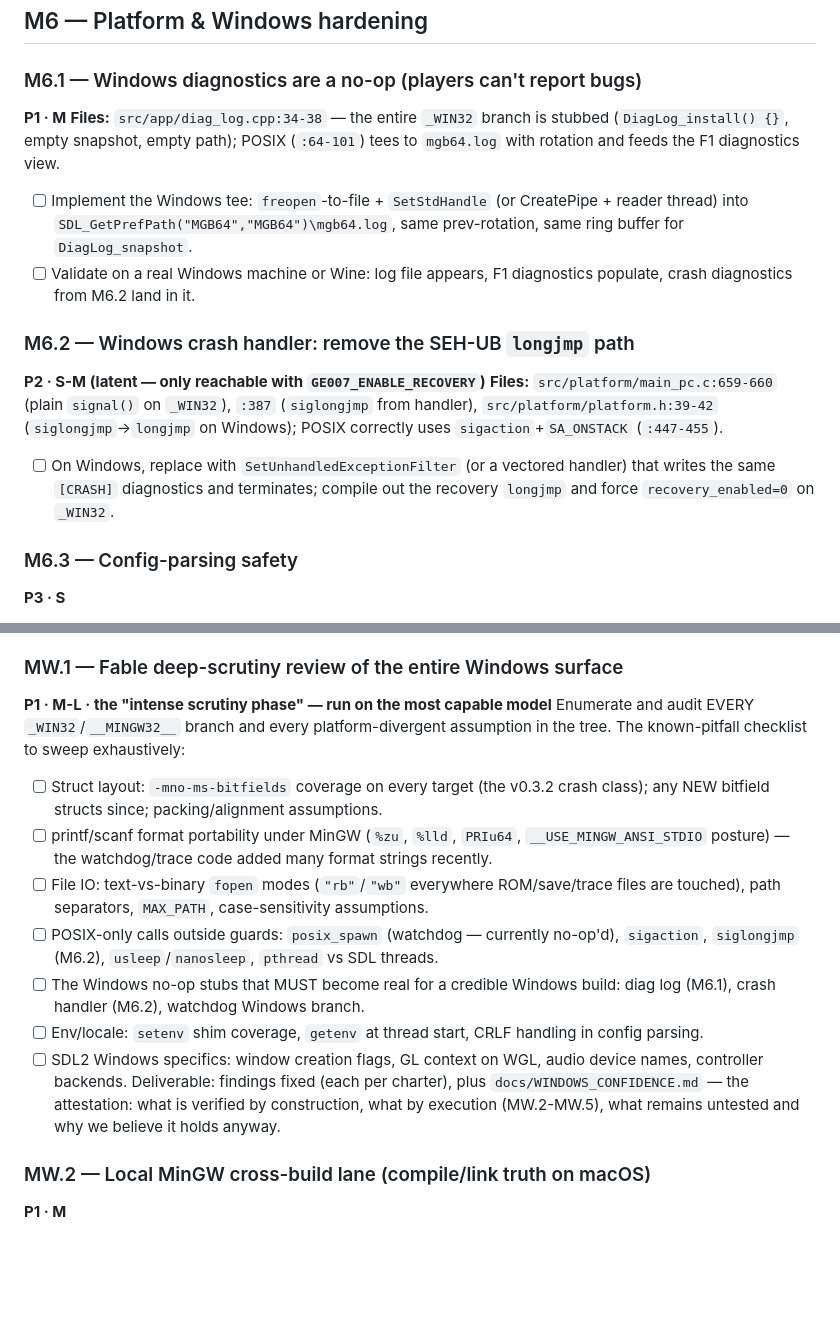
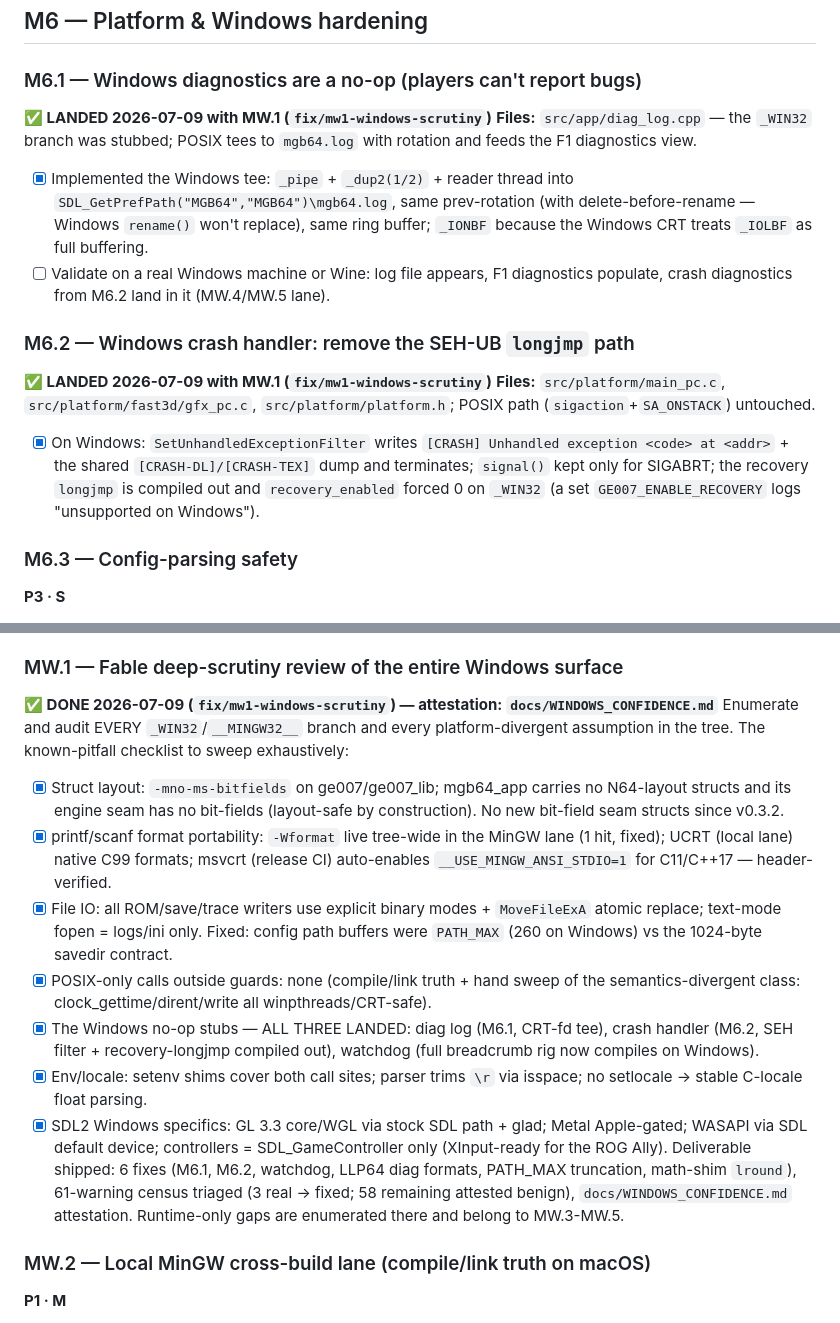
Before and after one commit to akratch/mgb64, a Markdown page: docs/BACKLOG_v0.4.0.md, 2 parts joined by grey strips. GitHub-like rendering; blank space fills up the shorter version.

```diff
--- a/docs/BACKLOG_v0.4.0.md
+++ b/docs/BACKLOG_v0.4.0.md
@@ -923,24 +923,25 @@ The "cheap instruments, Surface 2 worst" report was never converted to measured
 ## M6 — Platform & Windows hardening
 
 ### M6.1 — Windows diagnostics are a no-op (players can't report bugs)
-**P1 · M**
-**Files:** `src/app/diag_log.cpp:34-38` — the entire `_WIN32` branch is stubbed
-(`DiagLog_install() {}`, empty snapshot, empty path); POSIX (`:64-101`) tees to
+**✅ LANDED 2026-07-09 with MW.1 (`fix/mw1-windows-scrutiny`)**
+**Files:** `src/app/diag_log.cpp` — the `_WIN32` branch was stubbed; POSIX tees to
 `mgb64.log` with rotation and feeds the F1 diagnostics view.
-- [ ] Implement the Windows tee: `freopen`-to-file + `SetStdHandle` (or CreatePipe +
-      reader thread) into `SDL_GetPrefPath("MGB64","MGB64")\mgb64.log`, same
-      prev-rotation, same ring buffer for `DiagLog_snapshot`.
+- [x] Implemented the Windows tee: `_pipe` + `_dup2(1/2)` + reader thread into
+      `SDL_GetPrefPath("MGB64","MGB64")\mgb64.log`, same prev-rotation (with
+      delete-before-rename — Windows `rename()` won't replace), same ring buffer;
+      `_IONBF` because the Windows CRT treats `_IOLBF` as full buffering.
 - [ ] Validate on a real Windows machine or Wine: log file appears, F1 diagnostics
-      populate, crash diagnostics from M6.2 land in it.
+      populate, crash diagnostics from M6.2 land in it (MW.4/MW.5 lane).
 
 ### M6.2 — Windows crash handler: remove the SEH-UB `longjmp` path
-**P2 · S-M (latent — only reachable with `GE007_ENABLE_RECOVERY`)**
-**Files:** `src/platform/main_pc.c:659-660` (plain `signal()` on `_WIN32`), `:387`
-(`siglongjmp` from handler), `src/platform/platform.h:39-42` (`siglongjmp`→`longjmp` on
-Windows); POSIX correctly uses `sigaction`+`SA_ONSTACK` (`:447-455`).
-- [ ] On Windows, replace with `SetUnhandledExceptionFilter` (or a vectored handler) that
-      writes the same `[CRASH]` diagnostics and terminates; compile out the recovery
-      `longjmp` and force `recovery_enabled=0` on `_WIN32`.
+**✅ LANDED 2026-07-09 with MW.1 (`fix/mw1-windows-scrutiny`)**
+**Files:** `src/platform/main_pc.c`, `src/platform/fast3d/gfx_pc.c`,
+`src/platform/platform.h`; POSIX path (`sigaction`+`SA_ONSTACK`) untouched.
+- [x] On Windows: `SetUnhandledExceptionFilter` writes `[CRASH] Unhandled exception
+      <code> at <addr>` + the shared `[CRASH-DL]/[CRASH-TEX]` dump and terminates;
+      `signal()` kept only for SIGABRT; the recovery `longjmp` is compiled out and
+      `recovery_enabled` forced 0 on `_WIN32` (a set `GE007_ENABLE_RECOVERY` logs
+      "unsupported on Windows").
 
 ### M6.3 — Config-parsing safety
 **P3 · S**
@@ -987,27 +988,32 @@ a legitimacy requirement for the port, distinct from the per-batch validation wa
 since Docker is already proven here.
 
 ### MW.1 — Fable deep-scrutiny review of the entire Windows surface
-**P1 · M-L · the "intense scrutiny phase" — run on the most capable model**
+**✅ DONE 2026-07-09 (`fix/mw1-windows-scrutiny`) — attestation: `docs/WINDOWS_CONFIDENCE.md`**
 Enumerate and audit EVERY `_WIN32`/`__MINGW32__` branch and every platform-divergent
 assumption in the tree. The known-pitfall checklist to sweep exhaustively:
-- [ ] Struct layout: `-mno-ms-bitfields` coverage on every target (the v0.3.2 crash
-      class); any NEW bitfield structs since; packing/alignment assumptions.
-- [ ] printf/scanf format portability under MinGW (`%zu`, `%lld`, `PRIu64`,
-      `__USE_MINGW_ANSI_STDIO` posture) — the watchdog/trace code added many format
-      strings recently.
-- [ ] File IO: text-vs-binary `fopen` modes (`"rb"`/`"wb"` everywhere ROM/save/trace
-      files are touched), path separators, `MAX_PATH`, case-sensitivity assumptions.
-- [ ] POSIX-only calls outside guards: `posix_spawn` (watchdog — currently no-op'd),
-      `sigaction`, `siglongjmp` (M6.2), `usleep`/`nanosleep`, `pthread` vs SDL threads.
-- [ ] The Windows no-op stubs that MUST become real for a credible Windows build:
-      diag log (M6.1), crash handler (M6.2), watchdog Windows branch.
-- [ ] Env/locale: `setenv` shim coverage, `getenv` at thread start, CRLF handling in
-      config parsing.
-- [ ] SDL2 Windows specifics: window creation flags, GL context on WGL, audio device
-      names, controller backends.
-Deliverable: findings fixed (each per charter), plus `docs/WINDOWS_CONFIDENCE.md` — the
-attestation: what is verified by construction, what by execution (MW.2-MW.5), what
-remains untested and why we believe it holds anyway.
+- [x] Struct layout: `-mno-ms-bitfields` on ge007/ge007_lib; mgb64_app carries no
+      N64-layout structs and its engine seam has no bit-fields (layout-safe by
+      construction). No new bit-field seam structs since v0.3.2.
+- [x] printf/scanf format portability: `-Wformat` live tree-wide in the MinGW lane
+      (1 hit, fixed); UCRT (local lane) native C99 formats; msvcrt (release CI)
+      auto-enables `__USE_MINGW_ANSI_STDIO=1` for C11/C++17 — header-verified.
+- [x] File IO: all ROM/save/trace writers use explicit binary modes + `MoveFileExA`
+      atomic replace; text-mode fopen = logs/ini only. Fixed: config path buffers
+      were `PATH_MAX` (260 on Windows) vs the 1024-byte savedir contract.
+- [x] POSIX-only calls outside guards: none (compile/link truth + hand sweep of the
+      semantics-divergent class: clock_gettime/dirent/write all winpthreads/CRT-safe).
+- [x] The Windows no-op stubs — ALL THREE LANDED: diag log (M6.1, CRT-fd tee),
+      crash handler (M6.2, SEH filter + recovery-longjmp compiled out), watchdog
+      (full breadcrumb rig now compiles on Windows).
+- [x] Env/locale: setenv shims cover both call sites; parser trims `\r` via isspace;
+      no setlocale → stable C-locale float parsing.
+- [x] SDL2 Windows specifics: GL 3.3 core/WGL via stock SDL path + glad; Metal
+      Apple-gated; WASAPI via SDL default device; controllers = SDL_GameController
+      only (XInput-ready for the ROG Ally).
+Deliverable shipped: 6 fixes (M6.1, M6.2, watchdog, LLP64 diag formats, PATH_MAX
+truncation, math-shim `lround`), 61-warning census triaged (3 real → fixed; 58
+remaining attested benign), `docs/WINDOWS_CONFIDENCE.md` attestation. Runtime-only
+gaps are enumerated there and belong to MW.3-MW.5.
 
 ### MW.2 — Local MinGW cross-build lane (compile/link truth on macOS)
 **P1 · M**
```
Also changed, not shown: docs/WINDOWS_CONFIDENCE.md (added, +152 -0 lines).
